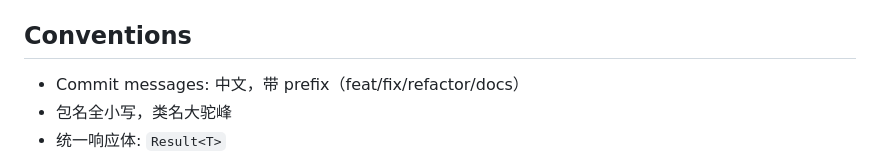
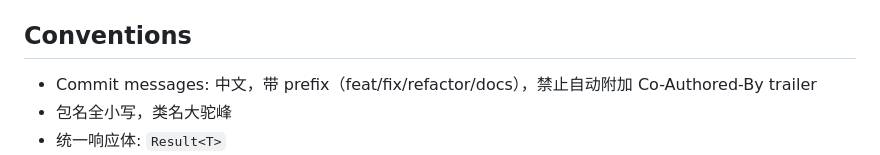
Before and after one commit to liukai-code/xiaomo-investment-agent, a Markdown page: CLAUDE.md, the part around the change. GitHub-like rendering.

Commit message:
docs: 更新claude.md文档

```diff
--- a/CLAUDE.md
+++ b/CLAUDE.md
@@ -90,7 +90,7 @@ Response: `{ code: 1|0, msg, data }`
 
 ## Conventions
 
-- Commit messages: 中文，带 prefix（feat/fix/refactor/docs）
+- Commit messages: 中文，带 prefix（feat/fix/refactor/docs），禁止自动附加 Co-Authored-By trailer
 - 包名全小写，类名大驼峰
 - 统一响应体: `Result<T>`
 - 前端密码传输: 客户端 SHA-256 → 服务端 BCrypt
```
